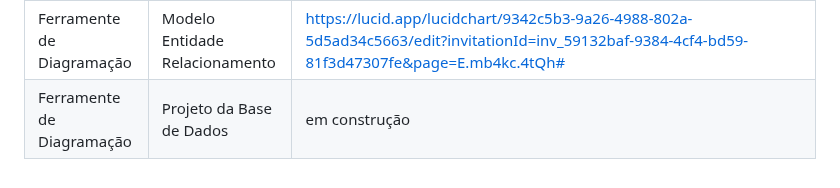
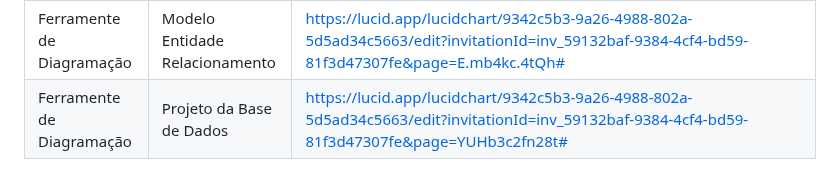
Before and after one commit to jumonik09/Azure-SmartStock-PUC, a Markdown page: docs/03-Metodologia.md, the part around the change. Drawn GitHub-style.

Commit message:
Update 03-Metodologia.md link diagrama base de dados
acrescentado link diagrama base de dados

```diff
--- a/docs/03-Metodologia.md
+++ b/docs/03-Metodologia.md
@@ -69,4 +69,4 @@ As ferramentas utilizadas são os softwares:
 |Ferramente de Diagramação   | Diagrama Caso de Uso           |https://lucid.app/lucidchart/610345b9-5c7b-4c48-8acb-da8e5638e064/edit?invitationId=inv_384f7e54-52cc-407c-bc7c-1bcc5fd1b0ea&page=.Q4MUjXso07N#
 |Ferramente de Diagramação   | Diagrama de Classes         |https://lucid.app/lucidchart/9342c5b3-9a26-4988-802a-5d5ad34c5663/edit?invitationId=inv_59132baf-9384-4cf4-bd59-81f3d47307fe&page=HWEp-vi-RSFO#
 |Ferramente de Diagramação   |Modelo Entidade Relacionamento  |https://lucid.app/lucidchart/9342c5b3-9a26-4988-802a-5d5ad34c5663/edit?invitationId=inv_59132baf-9384-4cf4-bd59-81f3d47307fe&page=E.mb4kc.4tQh#
-|Ferramente de Diagramação   |Projeto da Base de Dados | em construção
+|Ferramente de Diagramação   |Projeto da Base de Dados |https://lucid.app/lucidchart/9342c5b3-9a26-4988-802a-5d5ad34c5663/edit?invitationId=inv_59132baf-9384-4cf4-bd59-81f3d47307fe&page=YUHb3c2fn28t#
```
